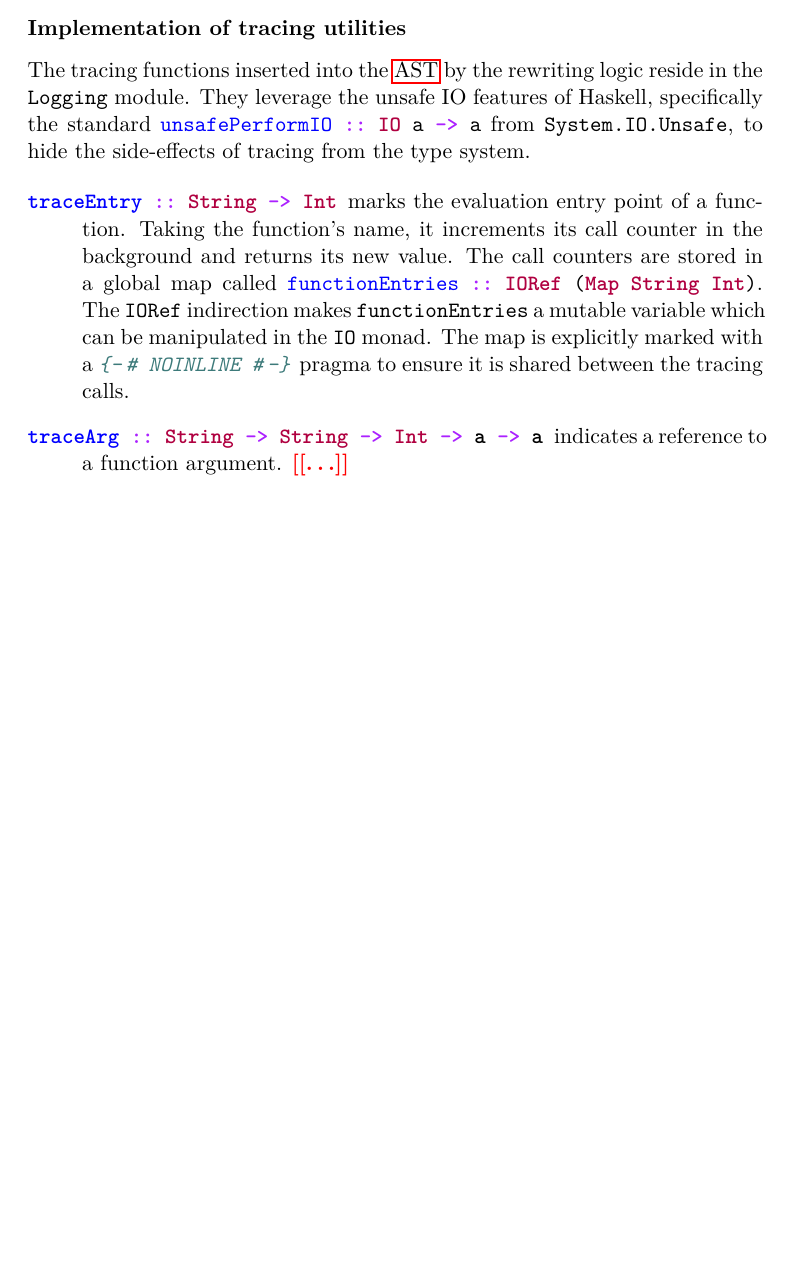
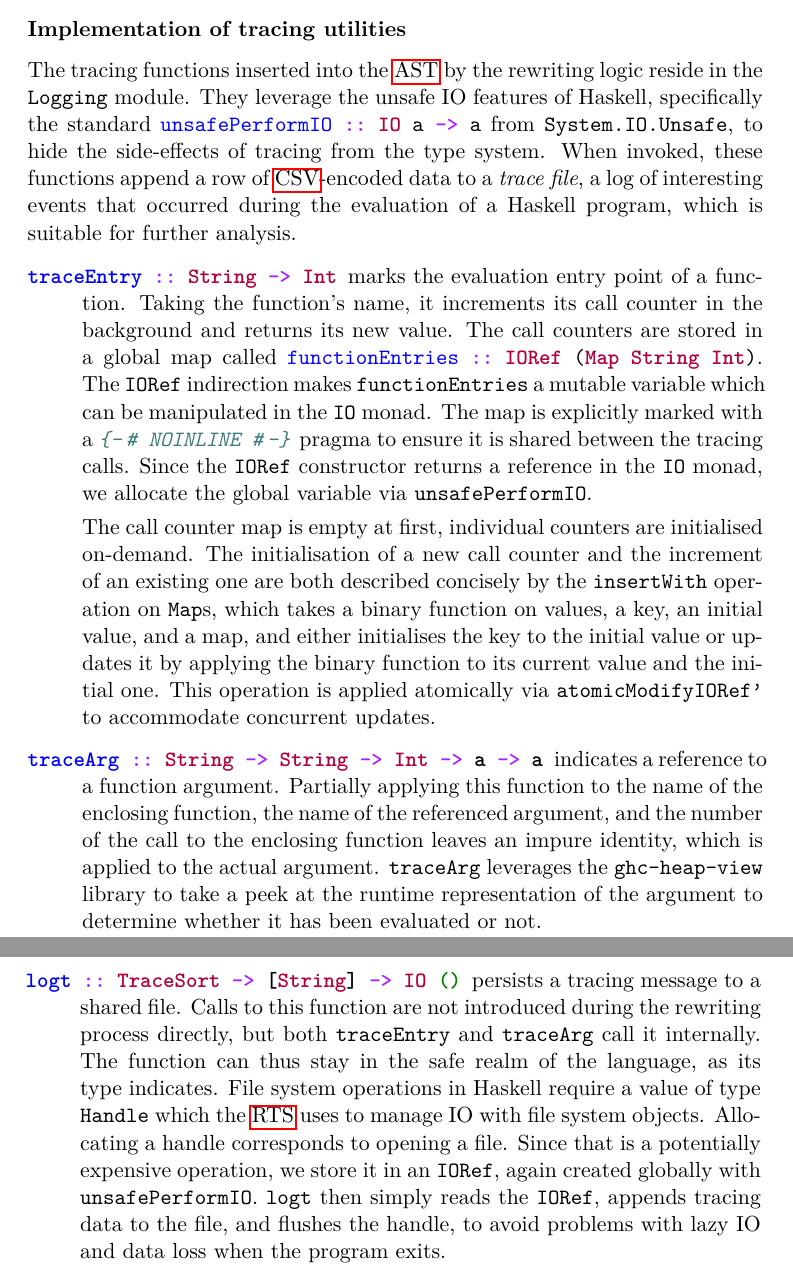
Before and after one commit to viluon/bachelors-thesis, a LaTeX thesis (BP_Kvapil_Ondřej_2020.tex): part of page 38 of 47 before the commit and two parts of pages 38 and 39 of 49 after it, the two joined at a grey line, cut so that both start at the same text, the shorter picture padded with empty space. Compiled offline with pdfLaTeX; a LaTeX package or settings file that is missing is left out.

Commit message:
Describe the tracing functions in greater detail

```diff
--- a/BP_Kvapil_Ondřej_2020.tex
+++ b/BP_Kvapil_Ondřej_2020.tex
@@ -74,6 +74,7 @@
 \newacronym{syb}{SYB}{Scrap Your Boilerplate}
 \newacronym{repl}{REPL}{Read-Eval-Print Loop}
 \newacronym{ast}{AST}{Abstract Syntax Tree}
+\newacronym{csv}{CSV}{Comma-Separated Values}
 \newacronym{api}{API}{Application Programming Interface}
 \newacronym{rhs}{RHS}{Right-Hand Side}
 \newacronym{hpc}{HPC}{Haskell Program Coverage}
@@ -982,7 +985,10 @@ The tracing functions inserted into the \acrshort{ast} by the rewriting logic
 reside in the \hsModule{Logging} module. They leverage the unsafe IO features
 of Haskell, specifically the standard \hsCode{unsafePerformIO :: IO a -> a}
 from \hsModule{System.IO.Unsafe}, to hide the side-effects of tracing from the
-type system.
+type system. When invoked, these functions append a row of
+\acrshort{csv}-encoded data to a \textit{trace file}, a log of interesting
+events that occurred during the evaluation of a Haskell program, which is
+suitable for further analysis.
 
 \begin{description}
 	\item[\hsCode{traceEntry :: String -> Int}] marks the evaluation entry
@@ -995,9 +1001,42 @@ type system.
 		\mintinline[
 			breakbytokenanywhere,breaklines
 		]{haskell}|{-# NOINLINE #-}|
-		pragma to ensure it is shared between the tracing calls.
+		pragma to ensure it is shared between the tracing calls. Since the
+		\hsType{IORef} constructor returns a reference in the \hsType{IO}
+		monad, we allocate the global variable via \hsIdent{unsafePerformIO}.
+
+		The call counter map is empty at first, individual counters are
+		initialised on-demand. The initialisation of a new call counter and the
+		increment of an existing one are both described concisely by the
+		\hsIdent{insertWith} operation on \hsType{Map}s, which takes a binary
+		function on values, a key, an initial value, and a map, and either
+		initialises the key to the initial value or updates it by applying the
+		binary function to its current value and the initial one. This
+		operation is applied atomically via \hsIdent{atomicModifyIORef'} to
+		accommodate concurrent updates.
+
 	\item[\hsCode{traceArg :: String -> String -> Int -> a -> a}] indicates a
-		reference to a function argument. \todo{\ldots}
+		reference to a function argument. Partially applying this function to
+		the name of the enclosing function, the name of the referenced
+		argument, and the number of the call to the enclosing function leaves
+		an impure identity, which is applied to the actual argument.
+		\hsIdent{traceArg} leverages the \hackage{ghc-heap-view} library to
+		take a peek at the runtime representation of the argument to determine
+		whether it has been evaluated or not.
+
+	\item[\hsCode{logt :: TraceSort -> [String] -> IO ()}] persists a tracing
+		message to a shared file. Calls to this function are not introduced
+		during the rewriting process directly, but both \hsIdent{traceEntry}
+		and \hsIdent{traceArg} call it internally. The function can thus stay
+		in the safe realm of the language, as its type indicates. File system
+		operations in Haskell require a value of type \hsType{Handle} which the
+		\acrshort{rts} uses to manage IO with file system objects. Allocating a
+		handle corresponds to opening a file. Since that is a potentially
+		expensive operation, we store it in an \hsType{IORef}, again created
+		globally with \hsIdent{unsafePerformIO}. \hsIdent{logt} then simply
+		reads the \hsType{IORef}, appends tracing data to the file, and flushes
+		the handle, to avoid problems with lazy IO and data loss when the
+		program exits.
 \end{description}
 
 
```
Also changed, not shown: BP_Kvapil_Ondřej_2020.pdf, BP_Kvapil_Ondřej_2020.tex (4 more changed lines).
